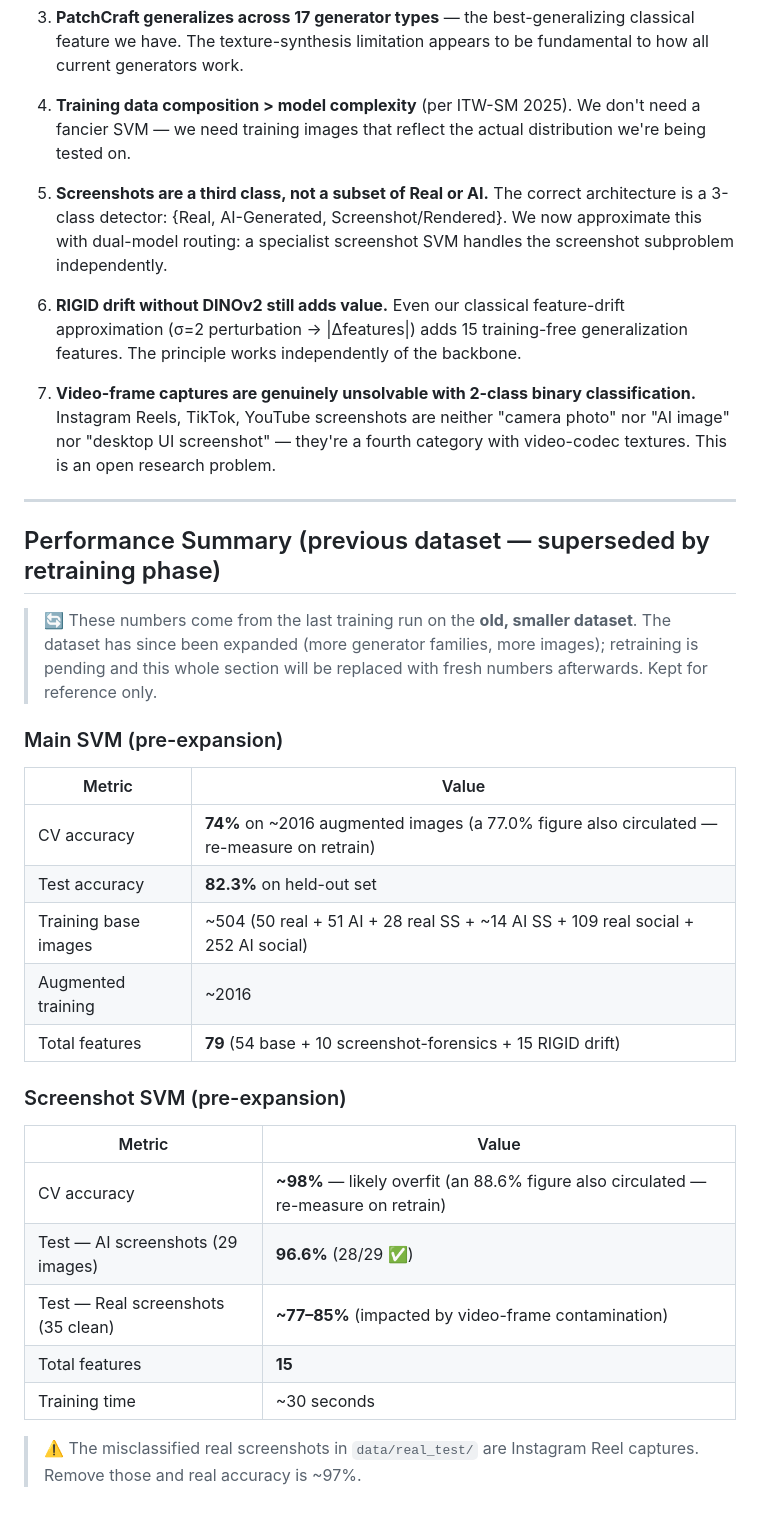
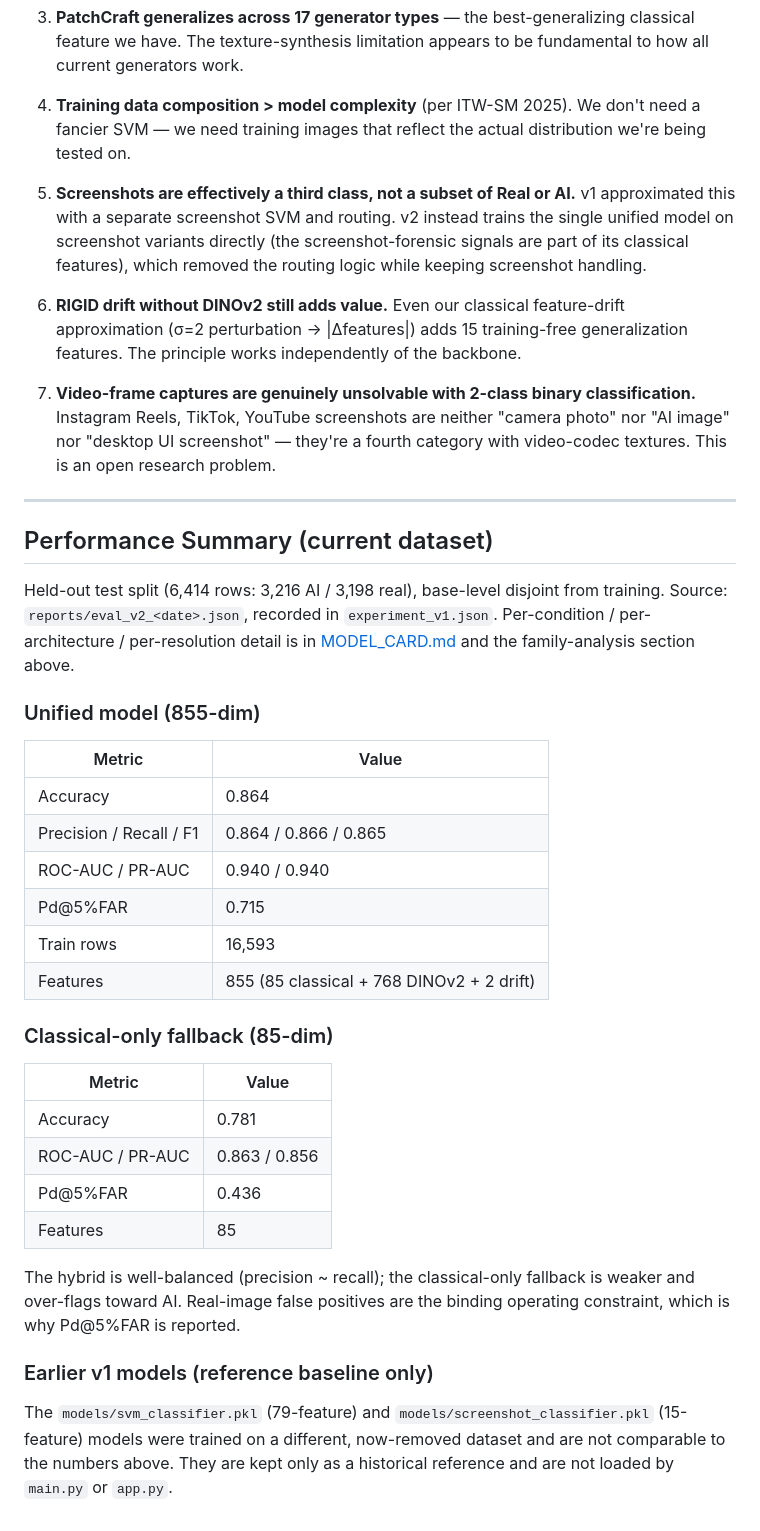
Before and after one commit to aman696/aidetector, a Markdown page: RESEARCH.md, the part around one of its changes. GitHub-like rendering.

```diff
--- a/RESEARCH.md
+++ b/RESEARCH.md
@@ -422,7 +471,7 @@ python main.py --train-screenshot
 
 4. **Training data composition > model complexity** (per ITW-SM 2025). We don't need a fancier SVM — we need training images that reflect the actual distribution we're being tested on.
 
-5. **Screenshots are a third class, not a subset of Real or AI.** The correct architecture is a 3-class detector: {Real, AI-Generated, Screenshot/Rendered}. We now approximate this with dual-model routing: a specialist screenshot SVM handles the screenshot subproblem independently.
+5. **Screenshots are effectively a third class, not a subset of Real or AI.** v1 approximated this with a separate screenshot SVM and routing. v2 instead trains the single unified model on screenshot variants directly (the screenshot-forensic signals are part of its classical features), which removed the routing logic while keeping screenshot handling.
 
 6. **RIGID drift without DINOv2 still adds value.** Even our classical feature-drift approximation (σ=2 perturbation → |Δfeatures|) adds 15 training-free generalization features. The principle works independently of the backbone.
 
@@ -430,28 +479,37 @@ python main.py --train-screenshot
 
 ---
 
-## Performance Summary (previous dataset — superseded by retraining phase)
+## Performance Summary (current dataset)
 
-> 🔄 These numbers come from the last training run on the **old, smaller dataset**. The dataset
-> has since been expanded (more generator families, more images); retraining is pending and this
-> whole section will be replaced with fresh numbers afterwards. Kept for reference only.
+Held-out test split (6,414 rows: 3,216 AI / 3,198 real), base-level disjoint from
+training. Source: `reports/eval_v2_<date>.json`, recorded in `experiment_v1.json`.
+Per-condition / per-architecture / per-resolution detail is in
+[MODEL_CARD.md](MODEL_CARD.md) and the family-analysis section above.
 
-### Main SVM (pre-expansion)
+### Unified model (855-dim)
 | Metric | Value |
 |---|---|
-| CV accuracy | **74%** on ~2016 augmented images (a 77.0% figure also circulated — re-measure on retrain) |
-| Test accuracy | **82.3%** on held-out set |
-| Training base images | ~504 (50 real + 51 AI + 28 real SS + ~14 AI SS + 109 real social + 252 AI social) |
-| Augmented training | ~2016 |
-| Total features | **79** (54 base + 10 screenshot-forensics + 15 RIGID drift) |
+| Accuracy | 0.864 |
+| Precision / Recall / F1 | 0.864 / 0.866 / 0.865 |
+| ROC-AUC / PR-AUC | 0.940 / 0.940 |
+| Pd@5%FAR | 0.715 |
+| Train rows | 16,593 |
+| Features | 855 (85 classical + 768 DINOv2 + 2 drift) |
 
-### Screenshot SVM (pre-expansion)
+### Classical-only fallback (85-dim)
 | Metric | Value |
 |---|---|
-| CV accuracy | **~98%** — likely overfit (an 88.6% figure also circulated — re-measure on retrain) |
-| Test — AI screenshots (29 images) | **96.6%** (28/29 ✅) |
-| Test — Real screenshots (35 clean) | **~77–85%** (impacted by video-frame contamination) |
-| Total features | **15** |
-| Training time | ~30 seconds |
+| Accuracy | 0.781 |
+| ROC-AUC / PR-AUC | 0.863 / 0.856 |
+| Pd@5%FAR | 0.436 |
+| Features | 85 |
 
-> ⚠️ The misclassified real screenshots in `data/real_test/` are Instagram Reel captures. Remove those and real accuracy is ~97%.
+The hybrid is well-balanced (precision ~ recall); the classical-only fallback is
+weaker and over-flags toward AI. Real-image false positives are the binding
+operating constraint, which is why Pd@5%FAR is reported.
+
+### Earlier v1 models (reference baseline only)
+The `models/svm_classifier.pkl` (79-feature) and `models/screenshot_classifier.pkl`
+(15-feature) models were trained on a different, now-removed dataset and are not
+comparable to the numbers above. They are kept only as a historical reference and
+are not loaded by `main.py` or `app.py`.
```
Also changed, not shown: other parts of RESEARCH.md (+144 -95 lines).
